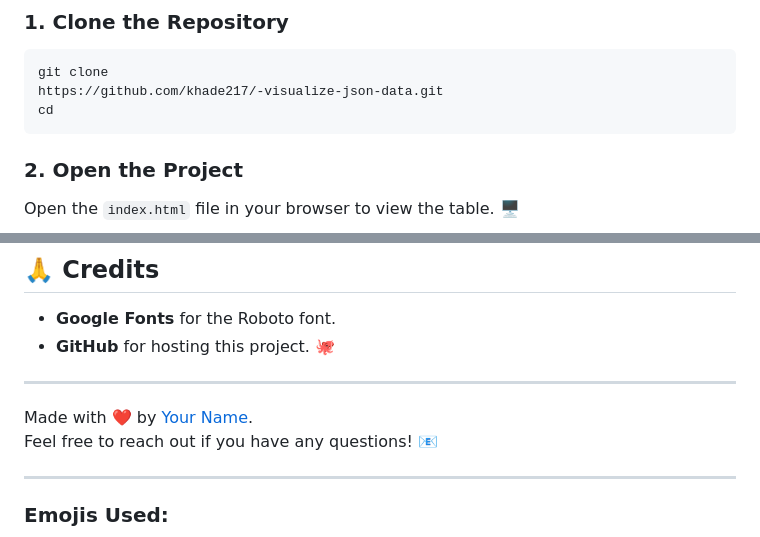
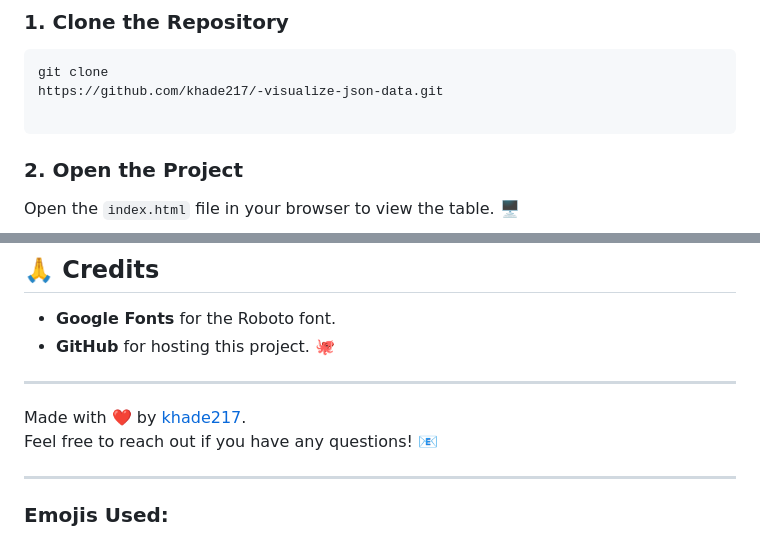
Before and after one commit to khade217/-visualize-json-data, a Markdown page: README.md, 2 parts joined by grey strips. Rendered like a GitHub page.

````diff
--- a/README.md
+++ b/README.md
@@ -38,7 +38,7 @@ project-folder/
 ```bash
 git clone
 https://github.com/khade217/-visualize-json-data.git
-cd
+
 ```
 
 ### 2. Open the Project
@@ -115,7 +115,7 @@ This project is licensed under the **MIT License**. See the [LICENSE](LICENSE) f
 
 ---
 
-Made with ❤️ by [Your Name](https://github.com/your-username).
+Made with ❤️ by [khade217](https://github.com/khade217).
 Feel free to reach out if you have any questions! 📧
 
 ---
````
